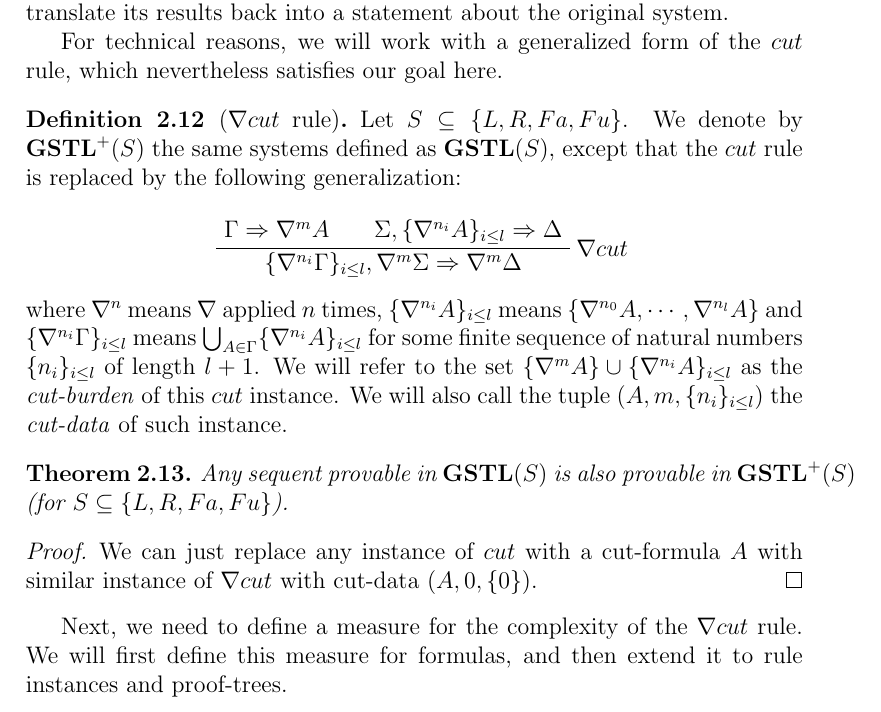
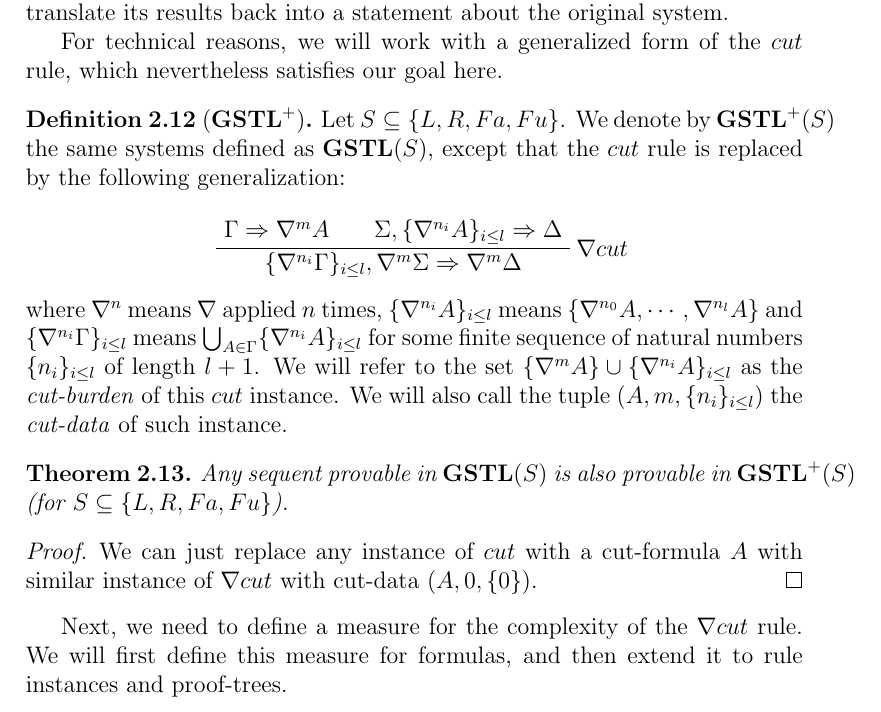
Before and after one commit to BelegCuthalion/stl, a LaTeX paper (ult/main.tex, which reads ult/dfn/gstlp.tex): part of page 8 of 19, cut so that both start at the same text. Compiled offline with pdfLaTeX.

Commit message:
renamed a lemma

```diff
--- a/ult/dfn/n-cut.tex
+++ b/ult/dfn/gstlp.tex
@@ -1,4 +1,4 @@
-\begin{dfn}[$\nabla cut$ rule]\label{def:n-cut}
+\begin{dfn}[$\gstl^+$]\label{def:gstlp}
 	Let $S \subseteq \{L, R, Fa, Fu\}$. We denote by $\gstl^+(S)$ the same systems defined as $\gstl(S)$, except that the $cut$ rule is replaced by the following generalization:
 	\begin{prooftree}
 		\AXC{$\Gamma \Rightarrow \nabla^m A$}
--- a/ult/main.tex
+++ b/ult/main.tex
@@ -57,7 +57,7 @@ Our proof of the admissibility of $cut$ in $\gstl(S)$ does not imply its admissi
 
 For technical reasons, we will work with a generalized form of the $cut$ rule, which nevertheless satisfies our goal here.
 
-\input{dfn/n-cut}
+\input{dfn/gstlp}
 
 \input{thm/nc-riddance}
 
```
